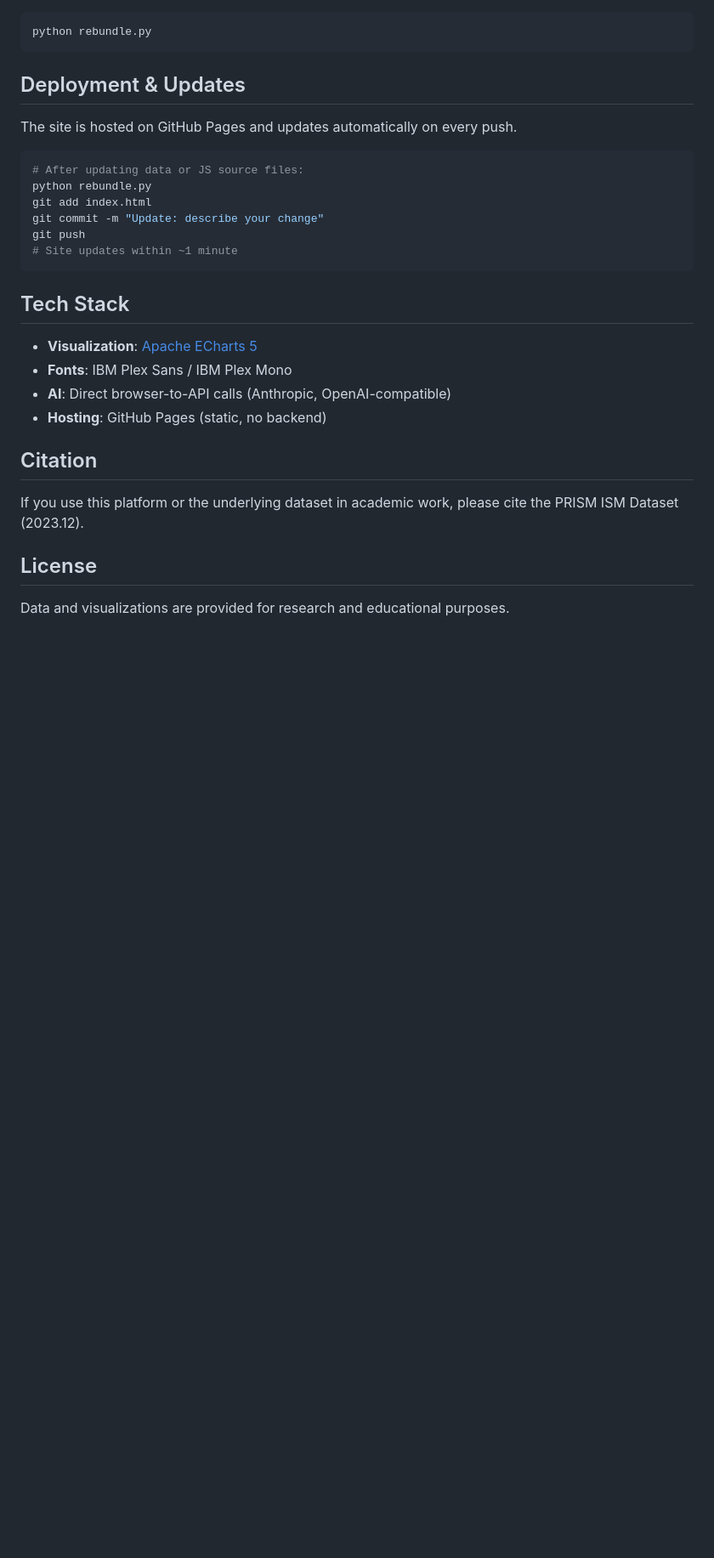
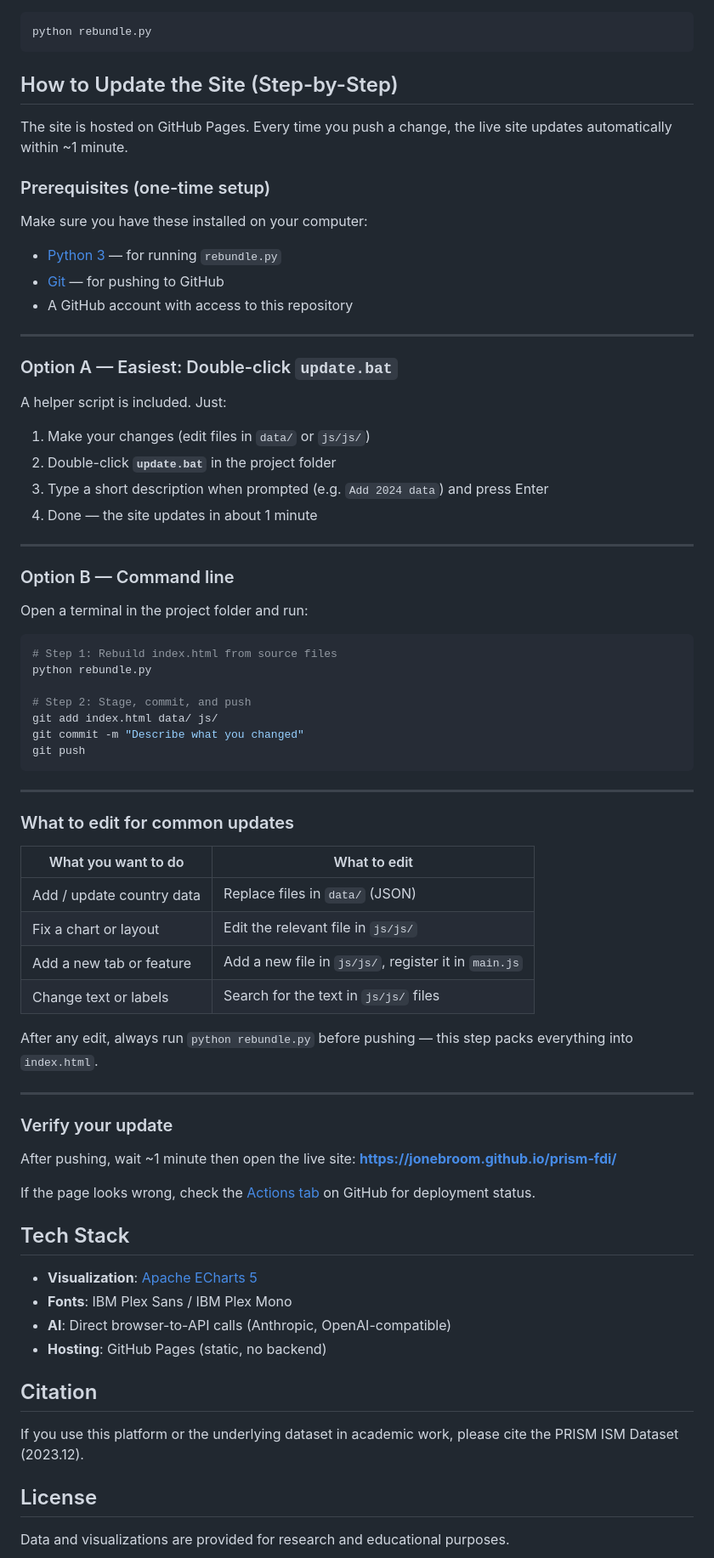
Before and after one commit to jonebroom/prism-fdi, a Markdown page: README.md, the part around the change. Shown at 85% size. GitHub-like rendering; blank space fills up the shorter version.

Commit message:
Expand README with beginner-friendly update guide

````diff
--- a/README.md
+++ b/README.md
@@ -80,18 +80,65 @@ After editing any file in `js/js/` or `data/`, rebuild:
 python rebundle.py
 ```
 
-## Deployment & Updates
+## How to Update the Site (Step-by-Step)
 
-The site is hosted on GitHub Pages and updates automatically on every push.
+The site is hosted on GitHub Pages. Every time you push a change, the live site updates automatically within ~1 minute.
+
+### Prerequisites (one-time setup)
+
+Make sure you have these installed on your computer:
+- [Python 3](https://www.python.org/downloads/) — for running `rebundle.py`
+- [Git](https://git-scm.com/downloads/) — for pushing to GitHub
+- A GitHub account with access to this repository
+
+---
+
+### Option A — Easiest: Double-click `update.bat`
+
+A helper script is included. Just:
+
+1. Make your changes (edit files in `data/` or `js/js/`)
+2. Double-click **`update.bat`** in the project folder
+3. Type a short description when prompted (e.g. `Add 2024 data`) and press Enter
+4. Done — the site updates in about 1 minute
+
+---
+
+### Option B — Command line
+
+Open a terminal in the project folder and run:
 
 ```bash
-# After updating data or JS source files:
+# Step 1: Rebuild index.html from source files
 python rebundle.py
-git add index.html
-git commit -m "Update: describe your change"
+
+# Step 2: Stage, commit, and push
+git add index.html data/ js/
+git commit -m "Describe what you changed"
 git push
-# Site updates within ~1 minute
 ```
+
+---
+
+### What to edit for common updates
+
+| What you want to do | What to edit |
+|---|---|
+| Add / update country data | Replace files in `data/` (JSON) |
+| Fix a chart or layout | Edit the relevant file in `js/js/` |
+| Add a new tab or feature | Add a new file in `js/js/`, register it in `main.js` |
+| Change text or labels | Search for the text in `js/js/` files |
+
+After any edit, always run `python rebundle.py` before pushing — this step packs everything into `index.html`.
+
+---
+
+### Verify your update
+
+After pushing, wait ~1 minute then open the live site:
+**[https://jonebroom.github.io/prism-fdi/](https://jonebroom.github.io/prism-fdi/)**
+
+If the page looks wrong, check the [Actions tab](https://github.com/jonebroom/prism-fdi/actions) on GitHub for deployment status.
 
 ## Tech Stack
 
````
